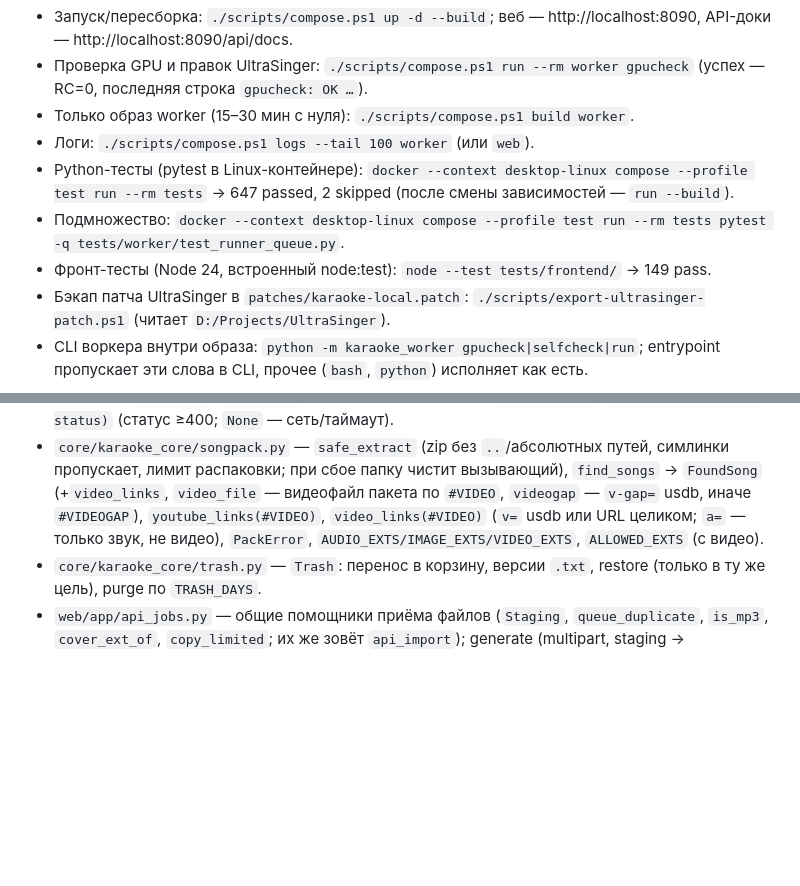
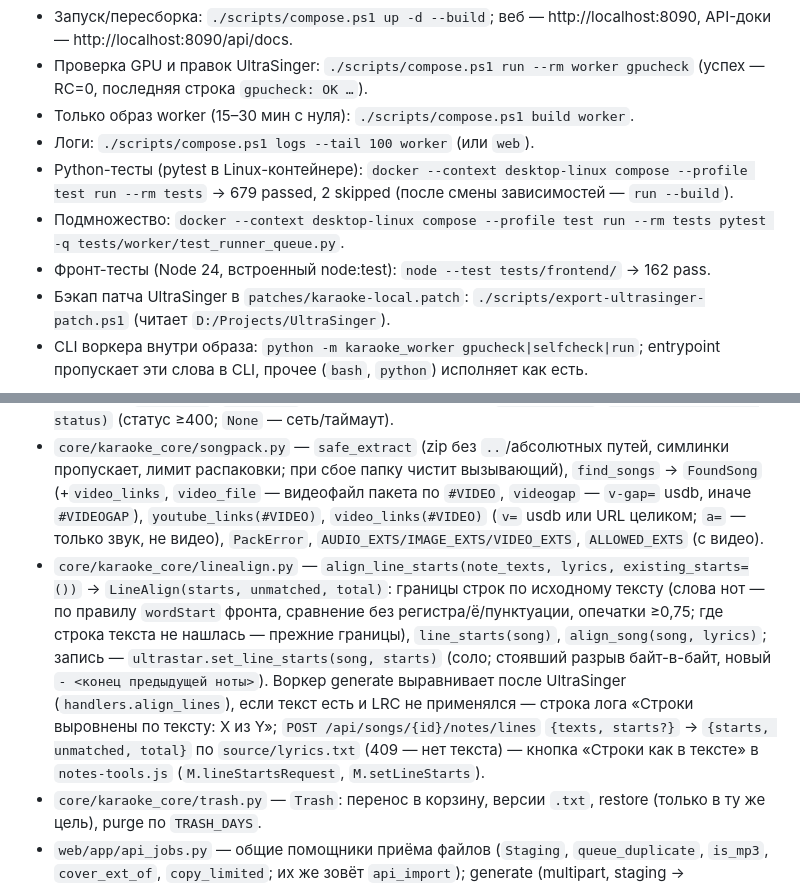
Before and after one commit to Kostec/karaoke-services, a Markdown page: CLAUDE.md, 2 parts joined by grey strips. Rendered like a GitHub page; blank space fills up the shorter version.

Commit message:
docs: память проекта — выравнивание строк по тексту
Co-Authored-By: Claude Opus 5.5 <noreply@anthropic.com>

```diff
--- a/CLAUDE.md
+++ b/CLAUDE.md
@@ -11,9 +11,9 @@ Docker — только Linux-движок: `docker --context desktop-linux comp
 - Проверка GPU и правок UltraSinger: `./scripts/compose.ps1 run --rm worker gpucheck` (успех — RC=0, последняя строка `gpucheck: OK …`).
 - Только образ worker (15–30 мин с нуля): `./scripts/compose.ps1 build worker`.
 - Логи: `./scripts/compose.ps1 logs --tail 100 worker` (или `web`).
-- Python-тесты (pytest в Linux-контейнере): `docker --context desktop-linux compose --profile test run --rm tests` → 647 passed, 2 skipped (после смены зависимостей — `run --build`).
+- Python-тесты (pytest в Linux-контейнере): `docker --context desktop-linux compose --profile test run --rm tests` → 679 passed, 2 skipped (после смены зависимостей — `run --build`).
 - Подмножество: `docker --context desktop-linux compose --profile test run --rm tests pytest -q tests/worker/test_runner_queue.py`.
-- Фронт-тесты (Node 24, встроенный node:test): `node --test tests/frontend/` → 149 pass.
+- Фронт-тесты (Node 24, встроенный node:test): `node --test tests/frontend/` → 162 pass.
 - Бэкап патча UltraSinger в `patches/karaoke-local.patch`: `./scripts/export-ultrasinger-patch.ps1` (читает `D:/Projects/UltraSinger`).
 - CLI воркера внутри образа: `python -m karaoke_worker gpucheck|selfcheck|run`; entrypoint пропускает эти слова в CLI, прочее (`bash`, `python`) исполняет как есть.
 
@@ -46,6 +46,7 @@ patches/karaoke-local.patch  резервная копия правок форк
 - `core/karaoke_core/storage/base.py` — `Storage` (`upload_dir`: медиа сначала, `.txt` последним, через `.part`), `read_song`, `is_song_txt_name`, `StorageError`/`StorageNotFound` с русским текстом без пароля.
 - `core/karaoke_core/http.py` — `Http` (единственный исходящий HTTP: `request`, `download` потоком с `max_bytes`, `session()` со своей cookie-банкой), `HttpResponse`, `HttpError(message, status)` (статус ≥400; `None` — сеть/таймаут).
 - `core/karaoke_core/songpack.py` — `safe_extract` (zip без `..`/абсолютных путей, симлинки пропускает, лимит распаковки; при сбое папку чистит вызывающий), `find_songs` → `FoundSong` (+`video_links`, `video_file` — видеофайл пакета по `#VIDEO`, `videogap` — `v-gap=` usdb, иначе `#VIDEOGAP`), `youtube_links(#VIDEO)`, `video_links(#VIDEO)` (`v=` usdb или URL целиком; `a=` — только звук, не видео), `PackError`, `AUDIO_EXTS/IMAGE_EXTS/VIDEO_EXTS`, `ALLOWED_EXTS` (с видео).
+- `core/karaoke_core/linealign.py` — `align_line_starts(note_texts, lyrics, existing_starts=())` → `LineAlign(starts, unmatched, total)`: границы строк по исходному тексту (слова нот — по правилу `wordStart` фронта, сравнение без регистра/ё/пунктуации, опечатки ≥0,75; где строка текста не нашлась — прежние границы), `line_starts(song)`, `align_song(song, lyrics)`; запись — `ultrastar.set_line_starts(song, starts)` (соло; стоявший разрыв байт-в-байт, новый `- <конец предыдущей ноты>`). Воркер generate выравнивает после UltraSinger (`handlers.align_lines`), если текст есть и LRC не применялся — строка лога «Строки выровнены по тексту: X из Y»; `POST /api/songs/{id}/notes/lines` `{texts, starts?}` → `{starts, unmatched, total}` по `source/lyrics.txt` (409 — нет текста) — кнопка «Строки как в тексте» в `notes-tools.js` (`M.lineStartsRequest`, `M.setLineStarts`).
 - `core/karaoke_core/trash.py` — `Trash`: перенос в корзину, версии `.txt`, restore (только в ту же цель), purge по `TRASH_DAYS`.
 - `web/app/api_jobs.py` — общие помощники приёма файлов (`Staging`, `queue_duplicate`, `is_mp3`, `cover_ext_of`, `copy_limited`; их же зовёт `api_import`); generate (multipart, staging → `jobs/<id>/in/`), instrumental, `POST /video`, cancel/restart/republish, лог `?from=|tail=` и SSE; проверки видео — только `video_link`, `video_ext_of`, `parse_video_height`, `parse_videogap`, `video_choice(mode, url, file, height, gap, *, source_url, pack, default_gap)` → `(params.video|None, ext)`, `stage_video_file` (их же зовёт `api_import`), `VIDEO_MODES`.
 - `web/app/api_import.py` — `POST /api/import/inspect` (usdb | `files[]` | url: zip или GitHub → codeload-архив), `POST /api/jobs/import`, staging `imports/<token>/`, `purge_imports`, `max_import_mb`.
```
